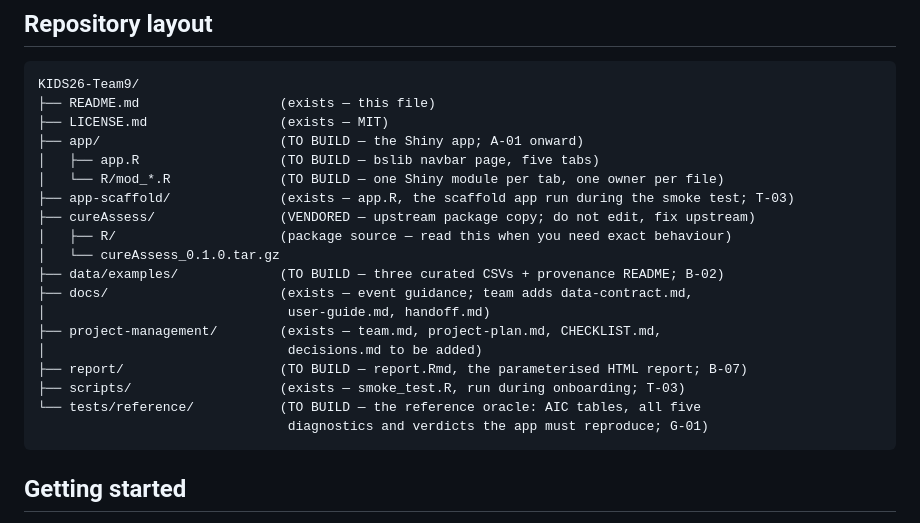
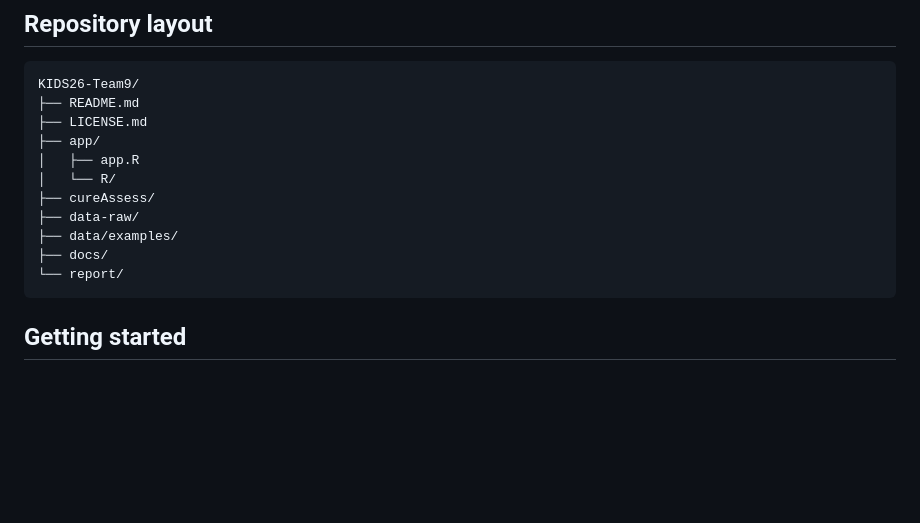
Before and after one commit to stjude-biohackathon/KIDS26-Team9, a Markdown page: README.md, the part around the change. Drawn GitHub-style; blank space fills up the shorter version.

Commit message:
Update repo structure in README.md
Update repo structure in README.md

````diff
--- a/README.md
+++ b/README.md
@@ -52,24 +52,16 @@ Under construction: **Add screenshot of tabs from the app itself**. Briefly expl
 
 ```text
 KIDS26-Team9/
-├── README.md                  (exists — this file)
-├── LICENSE.md                 (exists — MIT)
-├── app/                       (TO BUILD — the Shiny app; A-01 onward)
-│   ├── app.R                  (TO BUILD — bslib navbar page, five tabs)
-│   └── R/mod_*.R              (TO BUILD — one Shiny module per tab, one owner per file)
-├── app-scaffold/              (exists — app.R, the scaffold app run during the smoke test; T-03)
-├── cureAssess/                (VENDORED — upstream package copy; do not edit, fix upstream)
-│   ├── R/                     (package source — read this when you need exact behaviour)
-│   └── cureAssess_0.1.0.tar.gz
-├── data/examples/             (TO BUILD — three curated CSVs + provenance README; B-02)
-├── docs/                      (exists — event guidance; team adds data-contract.md,
-│                               user-guide.md, handoff.md)
-├── project-management/        (exists — team.md, project-plan.md, CHECKLIST.md,
-│                               decisions.md to be added)
-├── report/                    (TO BUILD — report.Rmd, the parameterised HTML report; B-07)
-├── scripts/                   (exists — smoke_test.R, run during onboarding; T-03)
-└── tests/reference/           (TO BUILD — the reference oracle: AIC tables, all five
-                                diagnostics and verdicts the app must reproduce; G-01)
+├── README.md
+├── LICENSE.md
+├── app/
+│   ├── app.R
+│   └── R/
+├── cureAssess/
+├── data-raw/
+├── data/examples/
+├── docs/
+└── report/
 ```
 
 ## Getting started
````
